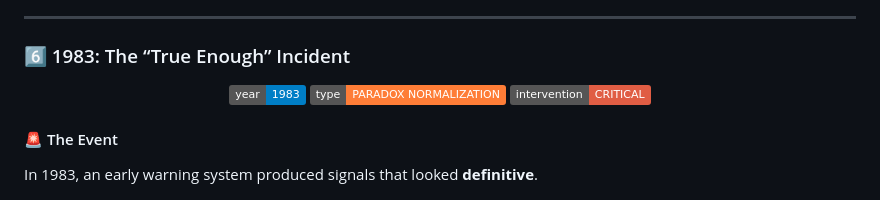
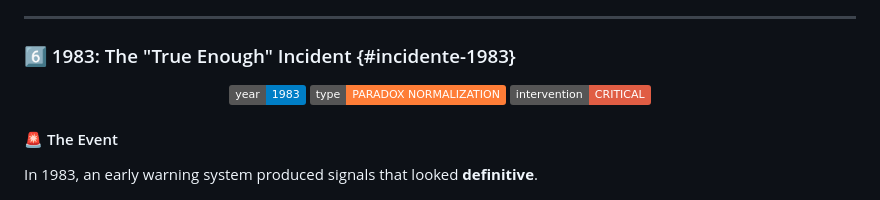
Before and after one commit to 0xpbl/0xpbl, a Markdown page: thehistory/en/COLD-WAR.md, the part around the change. GitHub-like rendering; badges without logos.

```diff
--- a/thehistory/en/COLD-WAR.md
+++ b/thehistory/en/COLD-WAR.md
@@ -387,7 +387,7 @@ This is why the lab credits this period with inventing — accidentally — the
 
 ---
 
-### 6️⃣ 1983: The “True Enough” Incident
+### 6️⃣ 1983: The "True Enough" Incident {#incidente-1983}
 
 <div align="center">
 
```
Also changed, not shown: thehistory/en/qel.md (+7 -7 lines).
